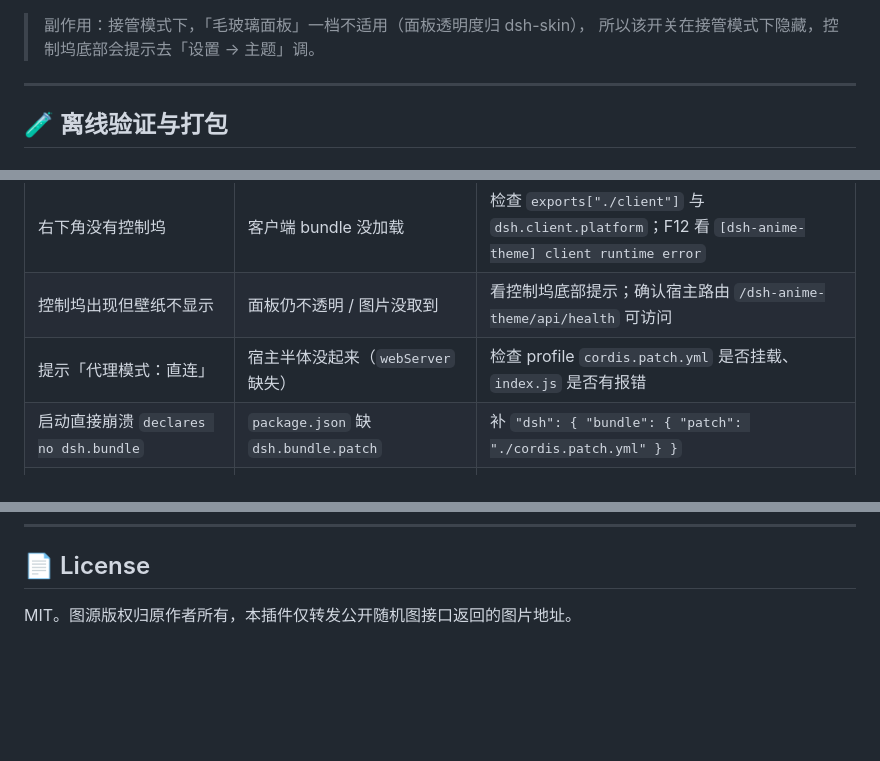
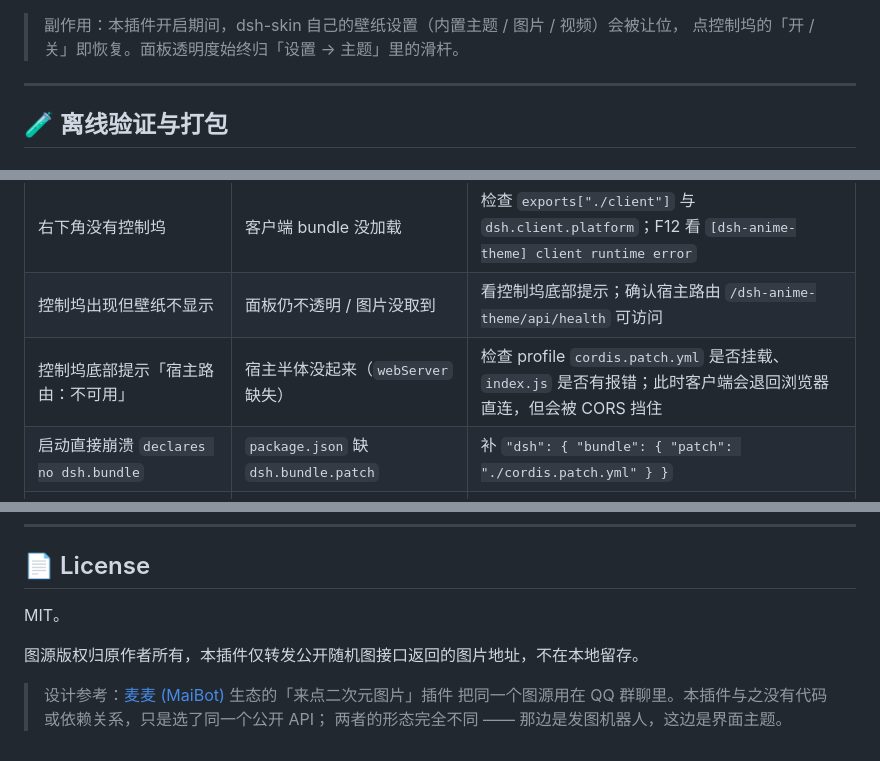
Before and after one commit to zxr2115-1/dsh-anime-theme, a Markdown page: README.md, 3 parts joined by grey strips. GitHub-like rendering; blank space fills up the shorter version.

```diff
--- a/README.md
+++ b/README.md
@@ -257,7 +299,7 @@ v1.1.0 改为「接管 dsh-skin 的 `[data-dsh-theme-bg]` 层」，v1.2.0 进一
    注册失败时回退 `conversation.input.dock`。
 
-> 副作用：接管模式下，「毛玻璃面板」一档不适用（面板透明度归 dsh-skin），
-> 所以该开关在接管模式下隐藏，控制坞底部会提示去「设置 → 主题」调。
+> 副作用：本插件开启期间，dsh-skin 自己的壁纸设置（内置主题 / 图片 / 视频）会被让位，
+> 点控制坞的「开 / 关」即恢复。面板透明度始终归「设置 → 主题」里的滑杆。
 
 ---
 
@@ -335,7 +377,7 @@ $env:PROBE_DARK='1'; node scripts/probe-css.mjs   # 跑深色分支
 |------|------|------|
 | 右下角没有控制坞 | 客户端 bundle 没加载 | 检查 `exports["./client"]` 与 `dsh.client.platform`；F12 看 `[dsh-anime-theme] client runtime error` |
 | 控制坞出现但壁纸不显示 | 面板仍不透明 / 图片没取到 | 看控制坞底部提示；确认宿主路由 `/dsh-anime-theme/api/health` 可访问 |
-| 提示「代理模式：直连」 | 宿主半体没起来（`webServer` 缺失） | 检查 profile `cordis.patch.yml` 是否挂载、`index.js` 是否有报错 |
+| 控制坞底部提示「宿主路由：不可用」 | 宿主半体没起来（`webServer` 缺失） | 检查 profile `cordis.patch.yml` 是否挂载、`index.js` 是否有报错；此时客户端会退回浏览器直连，但会被 CORS 挡住 |
 | 启动直接崩溃 `declares no dsh.bundle` | `package.json` 缺 `dsh.bundle.patch` | 补 `"dsh": { "bundle": { "patch": "./cordis.patch.yml" } }` |
 | `SyntaxError: Unexpected token` | JSON 带了 UTF-8 BOM | 用 `UTF8Encoding($false)` 重写该 JSON |
 | 图片 403 | 直连链路防盗链 | 换回 `CDNsetu` / `CDNcat`，或确认走的是宿主中继 |
@@ -372,4 +414,10 @@ Windows 下 `.ps1` 要带 BOM 而 `.json` 不能带等）都写在 **[PUBLISH.md
 
 ## 📄 License
 
-MIT。图源版权归原作者所有，本插件仅转发公开随机图接口返回的图片地址。
+MIT。
+
+图源版权归原作者所有，本插件仅转发公开随机图接口返回的图片地址，不在本地留存。
+
+> 设计参考：[麦麦 (MaiBot)](https://github.com/Mai-with-u) 生态的「来点二次元图片」插件
+> 把同一个图源用在 QQ 群聊里。本插件与之没有代码或依赖关系，只是选了同一个公开 API；
+> 两者的形态完全不同 —— 那边是发图机器人，这边是界面主题。
```
Also changed, not shown: other parts of README.md (+80 -38 lines).
